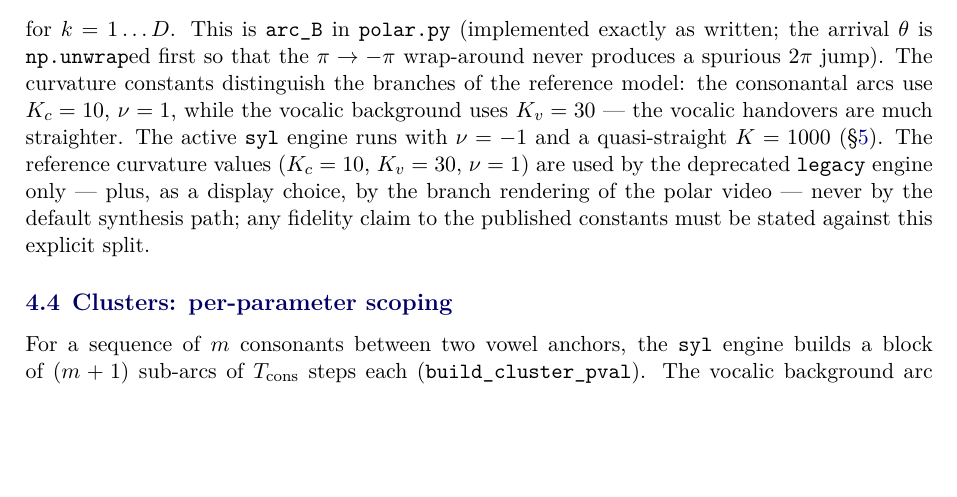
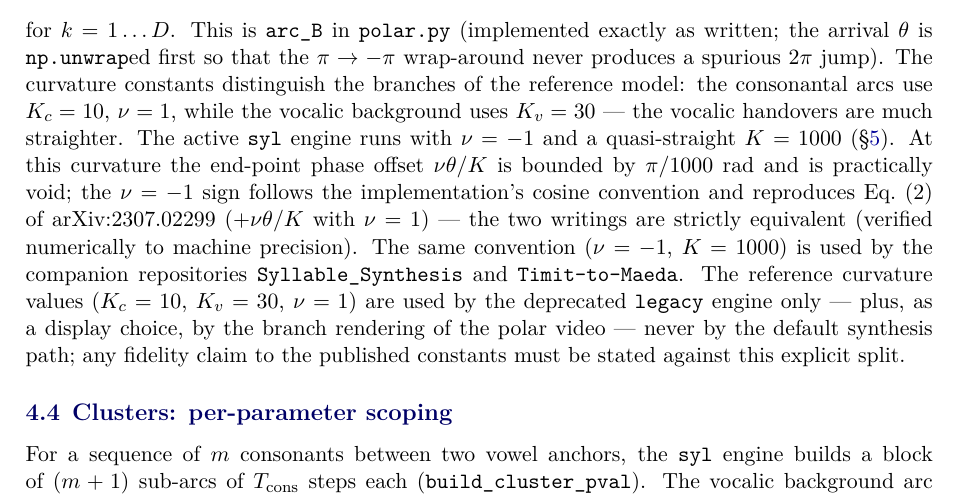
Before and after one commit to FBerthommier/covtl-pipeline, a LaTeX paper (docs/manual.tex): part of page 12 of 24, cut so that both start at the same text, the shorter picture padded with empty space. Compiled offline with XeLaTeX.

Commit message:
nu=-1 documented as notation (minus-in-cosine convention == arXiv:2307.02299 Eq.2 with nu=+1; negligible at K=1000; shared with companion repos)

```diff
--- a/docs/manual.tex
+++ b/docs/manual.tex
@@ -845,7 +845,15 @@ constants distinguish the branches of the reference model: the consonantal
 arcs use \(K_c = 10\), \(\nu = 1\), while the vocalic background uses
 \(K_v = 30\) --- the vocalic handovers are much straighter. The active
 \texttt{syl} engine runs with \(\nu = -1\) and a quasi-straight
-\(K = 1000\) (\S\ref{sec:syltraj}). The reference curvature values
+\(K = 1000\) (\S\ref{sec:syltraj}). At this curvature the end-point
+phase offset \(\nu\theta/K\) is bounded by \(\pi/1000\) rad and is
+practically void; the \(\nu = -1\) sign follows the implementation's
+cosine convention and reproduces Eq.~(2) of arXiv:2307.02299
+(\(+\nu\theta/K\) with \(\nu = 1\)) --- the two writings are strictly
+equivalent (verified numerically to machine precision). The same
+convention (\(\nu = -1\), \(K = 1000\)) is used by the companion
+repositories \texttt{Syllable\_Synthesis} and
+\texttt{Timit-to-Maeda}. The reference curvature values
 (\(K_c = 10\), \(K_v = 30\), \(\nu = 1\)) are used by the deprecated
 \texttt{legacy} engine only --- plus, as a display choice, by the
 branch rendering of the polar video --- never by the default synthesis
```
Also changed, not shown: docs/manual.pdf.
